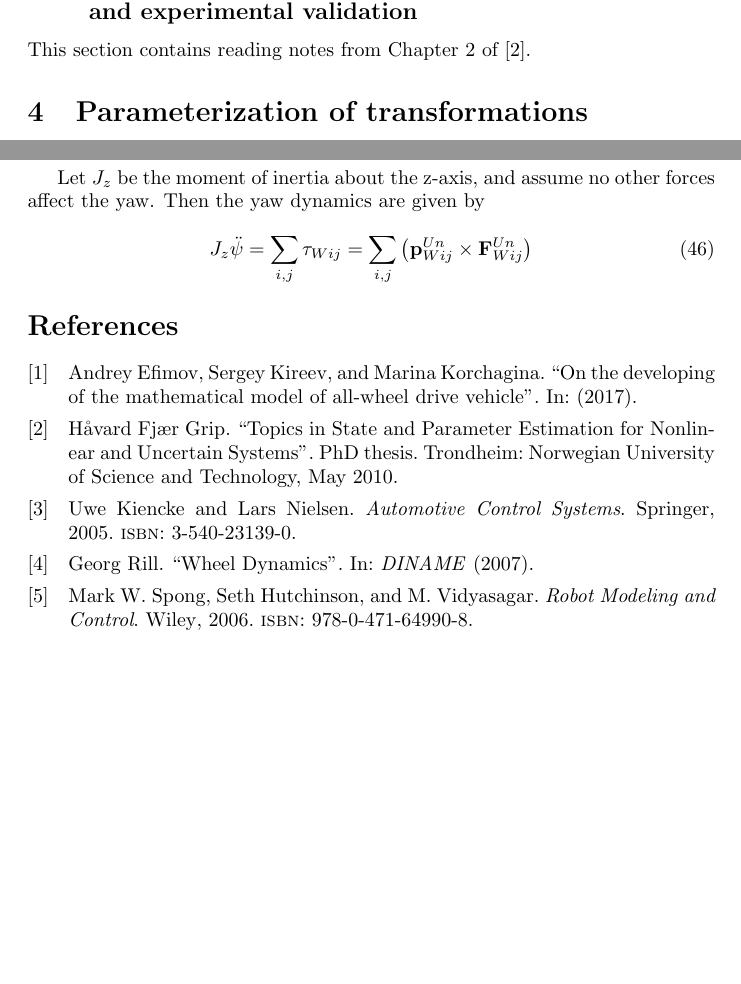
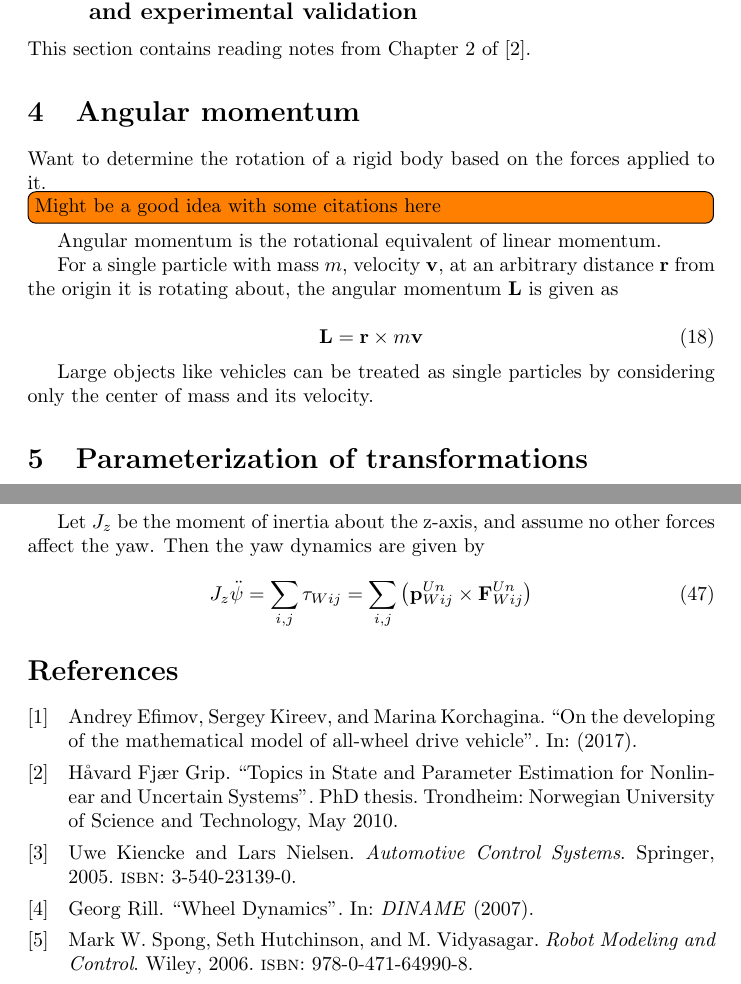
Before and after one commit to rendellc/thesis-code, a LaTeX document (main.tex, which reads draft/angular-momentum.tex, preamble.tex): two parts of pages 12 and 19 of 19 before the commit and two parts of pages 12 and 20 of 20 after it, joined at a grey line, cut so that both start at the same text, the shorter picture padded with empty space. Compiled offline with pdfLaTeX.

Commit message:
start draft on angular momentum

```diff
--- /dev/null
+++ b/draft/angular-momentum.tex
@@ -0,0 +1,16 @@
+\section{Angular momentum}
+
+Want to determine the rotation of a rigid body based on the forces applied to it.
+
+\todo[inline]{Might be a good idea with some citations here}
+
+
+Angular momentum is the rotational equivalent of linear momentum.
+
+For a single particle with mass $m$, velocity $\vec{v}$, at an arbitrary distance $\vec{r}$ from the origin it is rotating about, the angular momentum $\vec{L}$ is given as
+
+\begin{equation} \label{eq:angular-momentum}
+  \vec{L} = \vec{r} \times m \vec{v}
+\end{equation}
+
+Large objects like vehicles can be treated as single particles by considering only the center of mass and its velocity.
--- a/main.tex
+++ b/main.tex
@@ -17,6 +17,7 @@
 \import{draft/}{on-developing-all-wheel-drive-model.tex}
 \import{draft/}{wheel-dynamics.tex}
 \import{draft/}{grip-phd.tex}
+\import{draft/}{angular-momentum.tex}
 \import{sections/}{rotations.tex}
 \import{sections/}{rigid-body-kinematics.tex}
 \import{sections/}{dynamics.tex}
--- a/preamble.tex
+++ b/preamble.tex
@@ -20,8 +20,8 @@
 \renewcommand{\arctan}[1]{%
     \ensuremath{\text{arctan}\left({#1}\right)}%
 }
-\renewcommand{\vector}[1]{%
-    \ensuremath{\underline{ {#1} }}%
+\renewcommand{\vec}[1]{%
+    \ensuremath{\mathbf{ {#1} }}%
 }
 \newcommand{\unitvector}[1]{%
     \ensuremath{\overrightarrow{e_{#1}} }%
```
